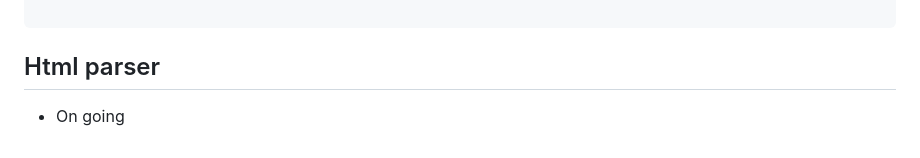
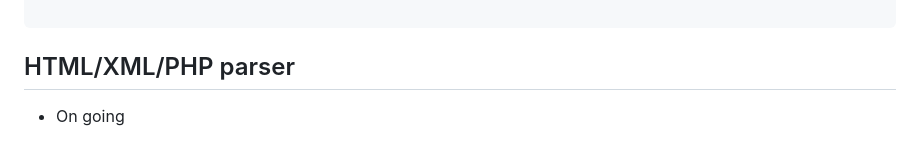
Before and after one commit to Sandevik/HTML-Parser, a Markdown page: readme.md, the part around the change. Rendered like a GitHub page.

```diff
--- a/readme.md
+++ b/readme.md
@@ -160,5 +160,5 @@ Object(
 
 
 
-## Html parser
+## HTML/XML/PHP parser
 - On going
```
